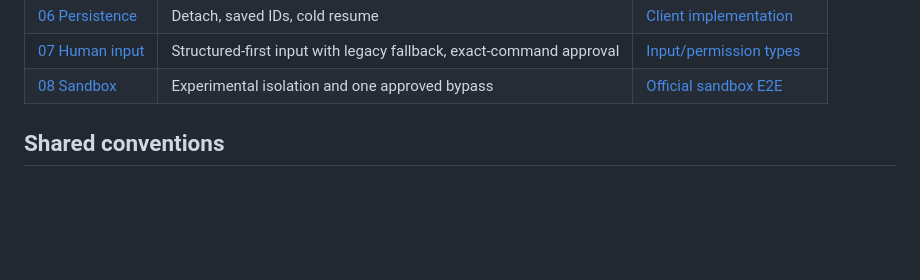
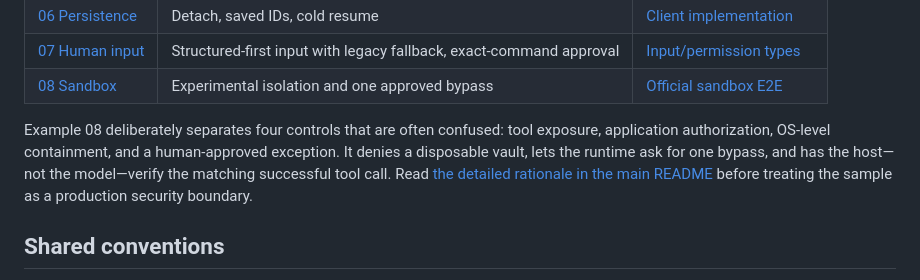
Before and after one commit to jeffrey-groneberg/ghcp_sdk, a Markdown page: examples/README.md, the part around the change. Rendered like a GitHub page; blank space fills up the shorter version.

```diff
--- a/examples/README.md
+++ b/examples/README.md
@@ -29,6 +29,13 @@ flowchart LR
 | [06 Persistence](06_session_resume.md) | Detach, saved IDs, cold resume | [Client implementation](https://github.com/github/copilot-sdk/blob/v1.0.13/python/copilot/client.py) |
 | [07 Human input](07_human_in_the_loop.md) | Structured-first input with legacy fallback, exact-command approval | [Input/permission types](https://github.com/github/copilot-sdk/blob/v1.0.13/python/copilot/session.py) |
 | [08 Sandbox](08_sandbox.md) | Experimental isolation and one approved bypass | [Official sandbox E2E](https://github.com/github/copilot-sdk/blob/v1.0.13/nodejs/test/e2e/sandbox_bypass.e2e.test.ts) |
+
+Example 08 deliberately separates four controls that are often confused:
+tool exposure, application authorization, OS-level containment, and a
+human-approved exception. It denies a disposable vault, lets the runtime ask
+for one bypass, and has the host—not the model—verify the matching successful
+tool call. Read [the detailed rationale in the main README](../README.md#what-example-08-is-testing)
+before treating the sample as a production security boundary.
 
 ## Shared conventions
 
```
Also changed, not shown: README.md (+54 -0 lines).
